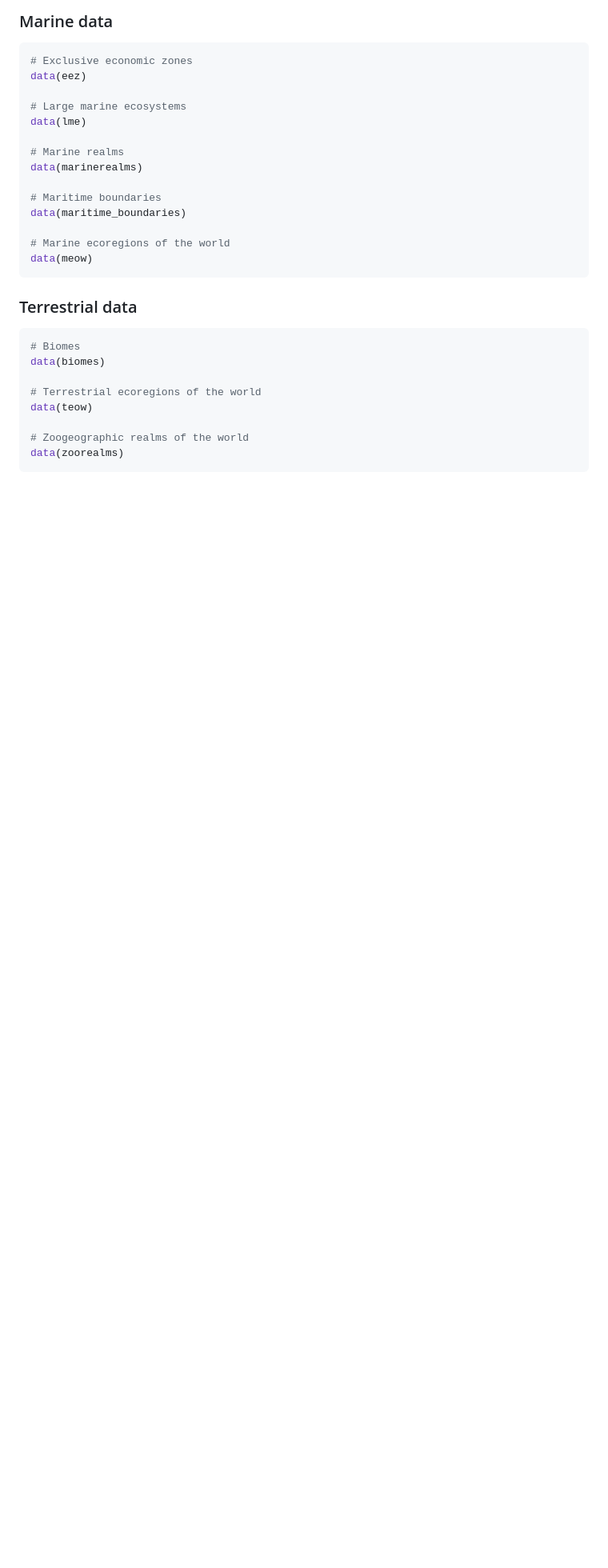
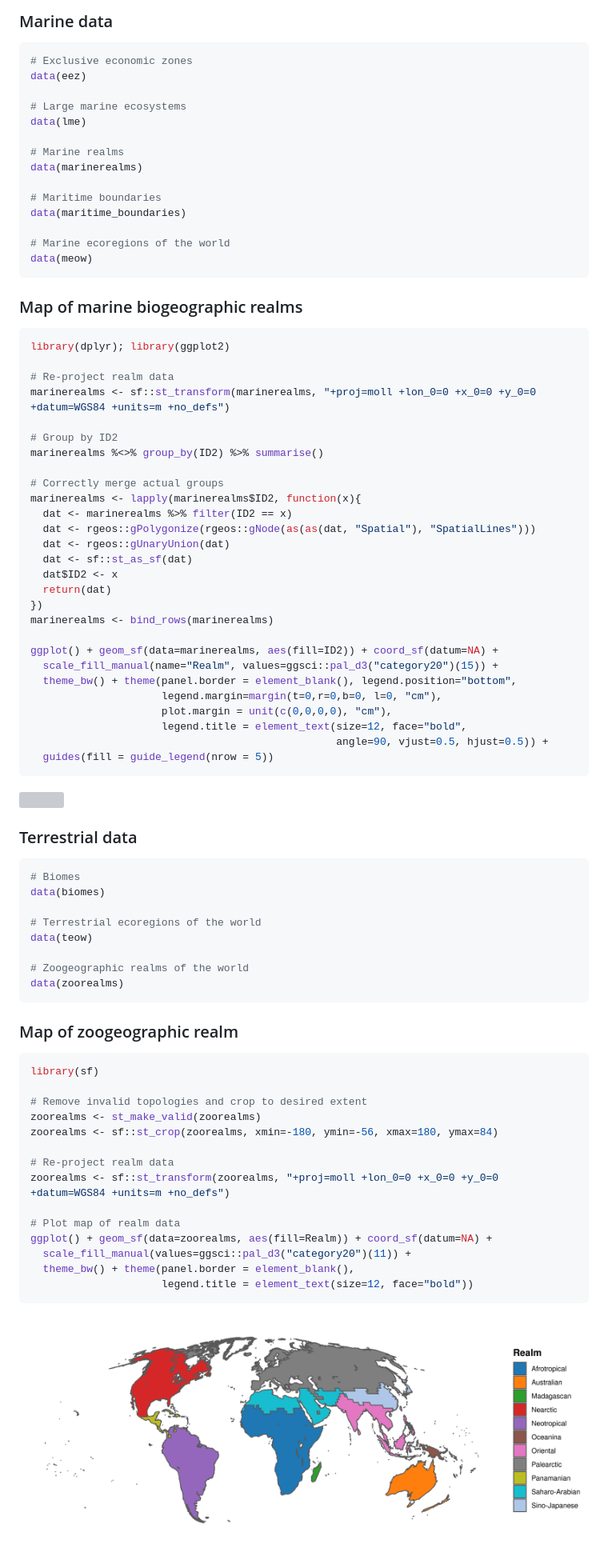
Before and after one commit to RS-eco/geodat, a Markdown page: README.md, the part around the change printed below. Shown: that part at 80% size. Rendered like a GitHub page; pictures changed too: figures/zoorealm_map-1.png (added); blank space fills up the shorter version; grey boxes are pictures that could not be loaded.

Commit message:
Add marine and zoogeographic realm maps.

````diff
--- a/README.md
+++ b/README.md
@@ -39,3 +39,35 @@ data(maritime_boundaries)
 data(meow)
 ```
 
+### Map of marine biogeographic realms
+
+``` r
+library(dplyr); library(ggplot2)
+
+# Re-project realm data
+marinerealms <- sf::st_transform(marinerealms, "+proj=moll +lon_0=0 +x_0=0 +y_0=0 +datum=WGS84 +units=m +no_defs")
+
+# Group by ID2
+marinerealms %<>% group_by(ID2) %>% summarise()
+
+# Correctly merge actual groups
+marinerealms <- lapply(marinerealms$ID2, function(x){
+  dat <- marinerealms %>% filter(ID2 == x)
+  dat <- rgeos::gPolygonize(rgeos::gNode(as(as(dat, "Spatial"), "SpatialLines")))
+  dat <- rgeos::gUnaryUnion(dat)
+  dat <- sf::st_as_sf(dat)
+  dat$ID2 <- x
+  return(dat)
+})
+marinerealms <- bind_rows(marinerealms)
+
+ggplot() + geom_sf(data=marinerealms, aes(fill=ID2)) + coord_sf(datum=NA) +
+  scale_fill_manual(name="Realm", values=ggsci::pal_d3("category20")(15)) +
+  theme_bw() + theme(panel.border = element_blank(), legend.position="bottom",
+                     legend.margin=margin(t=0,r=0,b=0, l=0, "cm"),
+                     plot.margin = unit(c(0,0,0,0), "cm"),
+                     legend.title = element_text(size=12, face="bold",
+                                                 angle=90, vjust=0.5, hjust=0.5)) +
+  guides(fill = guide_legend(nrow = 5))
+```
+
@@ -51,3 +85,24 @@ data(teow)
 # Zoogeographic realms of the world
 data(zoorealms)
 ```
+
+### Map of zoogeographic realm
+
+``` r
+library(sf)
+
+# Remove invalid topologies and crop to desired extent
+zoorealms <- st_make_valid(zoorealms)
+zoorealms <- sf::st_crop(zoorealms, xmin=-180, ymin=-56, xmax=180, ymax=84)
+
+# Re-project realm data
+zoorealms <- sf::st_transform(zoorealms, "+proj=moll +lon_0=0 +x_0=0 +y_0=0 +datum=WGS84 +units=m +no_defs")
+
+# Plot map of realm data
+ggplot() + geom_sf(data=zoorealms, aes(fill=Realm)) + coord_sf(datum=NA) +
+  scale_fill_manual(values=ggsci::pal_d3("category20")(11)) +
+  theme_bw() + theme(panel.border = element_blank(),
+                     legend.title = element_text(size=12, face="bold"))
+```
+
+![](figures/zoorealm_map-1.png)<!-- -->
````
Also changed, not shown: other parts of README.md (+2 -0 lines), 4 other files.
